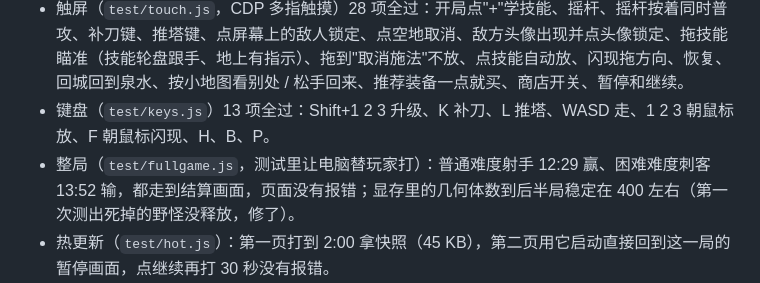
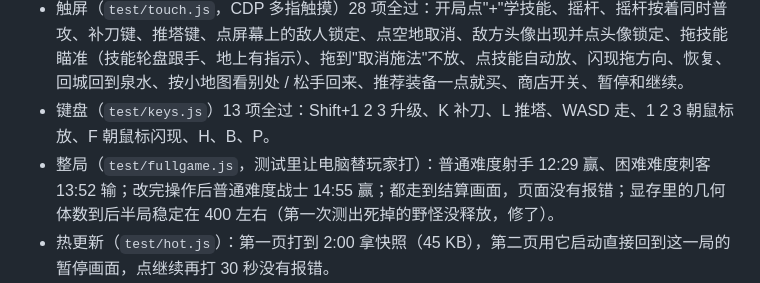
Before and after one commit to keshi649/Claude, a Markdown page: 游戏-峡谷争锋/README.md, the part around the change. GitHub-like rendering.

Commit message:
峡谷争锋 README：补改完操作后的整局测试结果
Co-Authored-By: Claude Opus 5.5 <noreply@anthropic.com>
Claude-Session: https://claude.ai/code/session_018gBPmmdnPb41oFbueqpdsD

```diff
--- a/游戏-峡谷争锋/README.md
+++ b/游戏-峡谷争锋/README.md
@@ -43,7 +43,7 @@
 - 电脑打电脑（`test/simtest.js`，对局逻辑和第一版一样，只删了托管和集合）：普通难度 10 局 5:5，中位 17 分 49 秒（最短 13:56，最长 25:28），没有超时。第一版调平衡时的 60 局是 29:31。
 - 触屏（`test/touch.js`，CDP 多指触摸）28 项全过：开局点"+"学技能、摇杆、摇杆按着同时普攻、补刀键、推塔键、点屏幕上的敌人锁定、点空地取消、敌方头像出现并点头像锁定、拖技能瞄准（技能轮盘跟手、地上有指示）、拖到"取消施法"不放、点技能自动放、闪现拖方向、恢复、回城回到泉水、按小地图看别处 / 松手回来、推荐装备一点就买、商店开关、暂停和继续。
 - 键盘（`test/keys.js`）13 项全过：Shift+1 2 3 升级、K 补刀、L 推塔、WASD 走、1 2 3 朝鼠标放、F 朝鼠标闪现、H、B、P。
-- 整局（`test/fullgame.js`，测试里让电脑替玩家打）：普通难度射手 12:29 赢、困难难度刺客 13:52 输，都走到结算画面，页面没有报错；显存里的几何体数到后半局稳定在 400 左右（第一次测出死掉的野怪没释放，修了）。
+- 整局（`test/fullgame.js`，测试里让电脑替玩家打）：普通难度射手 12:29 赢、困难难度刺客 13:52 输；改完操作后普通难度战士 14:55 赢；都走到结算画面，页面没有报错；显存里的几何体数到后半局稳定在 400 左右（第一次测出死掉的野怪没释放，修了）。
 - 热更新（`test/hot.js`）：第一页打到 2:00 拿快照（45 KB），第二页用它启动直接回到这一局的暂停画面，点继续再打 30 秒没有报错。
 - 播报：29 句打包后的 mp3 用 FunASR 再转写一遍，按拼音和原文比，0 句有出入；改名后重录的"欢迎来到峡谷争锋"看过每个字的音高（"谷"是低降的三声）。
 
```
